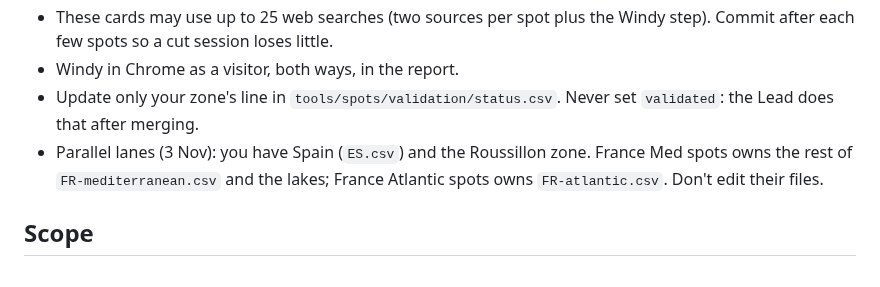
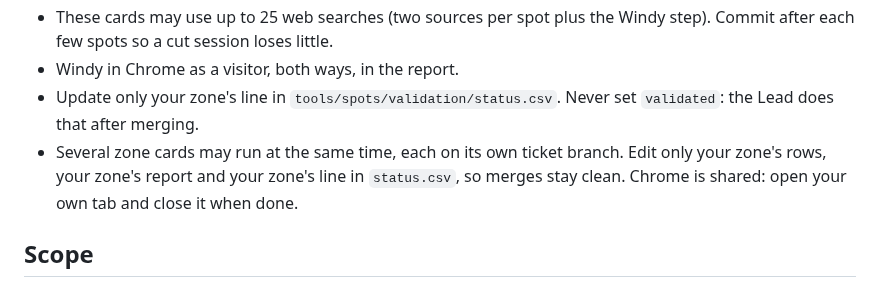
Before and after one commit to benjcvd/wheretokite, a Markdown page: .claude/agents/spot-improvement.md, the part around the change. GitHub-like rendering.

Commit message:
Spot improvement: zone cards run in parallel on ticket branches, no lanes
Co-Authored-By: Claude Opus 5.5 <noreply@anthropic.com>

```diff
--- a/.claude/agents/spot-improvement.md
+++ b/.claude/agents/spot-improvement.md
@@ -38,9 +38,9 @@ Cards titled "Validate the … spots, checked against Windy" follow
 - Windy in Chrome as a visitor, both ways, in the report.
 - Update only your zone's line in `tools/spots/validation/status.csv`. Never set `validated`:
   the Lead does that after merging.
-- Parallel lanes (3 Nov): you have Spain (`ES.csv`) and the Roussillon zone. France Med spots
-  owns the rest of `FR-mediterranean.csv` and the lakes; France Atlantic spots owns
-  `FR-atlantic.csv`. Don't edit their files.
+- Several zone cards may run at the same time, each on its own ticket branch. Edit only your
+  zone's rows, your zone's report and your zone's line in `status.csv`, so merges stay clean.
+  Chrome is shared: open your own tab and close it when done.
 
 ## Scope
 
```
